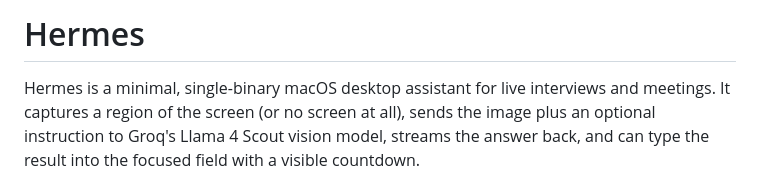
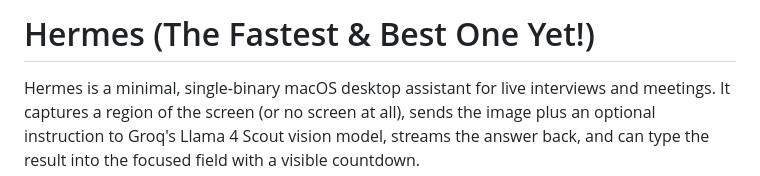
Before and after one commit to Mod5ied/Hermes, a Markdown page: README.md, the part around the change. Rendered like a GitHub page.

```diff
--- a/README.md
+++ b/README.md
@@ -1,4 +1,4 @@
-# Hermes
+# Hermes (The Fastest & Best One Yet!)
 
 Hermes is a minimal, single-binary macOS desktop assistant for live interviews and meetings. It captures a region of the screen (or no screen at all), sends the image plus an optional instruction to Groq's Llama 4 Scout vision model, streams the answer back, and can type the result into the focused field with a visible countdown.
 
```
